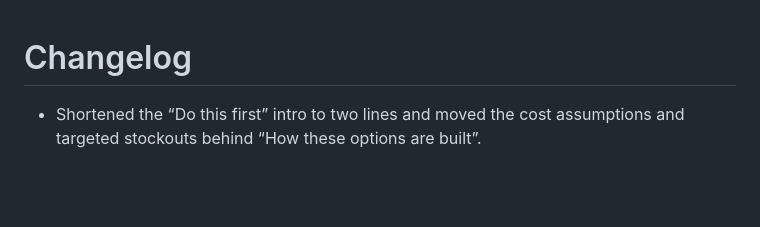
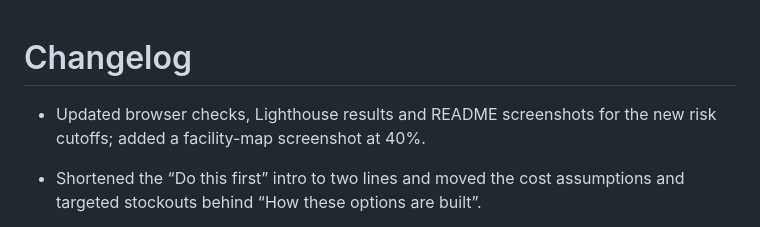
Before and after one commit to Elijah-cod/Dawa-Fire-Drill, a Markdown page: CHANGELOG.md, the part around the change. GitHub-like rendering; blank space fills up the shorter version.

```diff
--- a/CHANGELOG.md
+++ b/CHANGELOG.md
@@ -1,4 +1,6 @@
 # Changelog
+
+- Updated browser checks, Lighthouse results and README screenshots for the new risk cutoffs; added a facility-map screenshot at 40%.
 
 - Shortened the “Do this first” intro to two lines and moved the cost assumptions and targeted stockouts behind “How these options are built”.
 
```
Also changed, not shown: README.md (+5 -2 lines), docs/PROGRESS.md (+2 -0 lines), docs/screenshots/readme-map-40-1280.png (added), docs/screenshots/readme-ranked-fix-1280.png, docs/screenshots/readme-tour-mobile-390.png, 1 other file.
